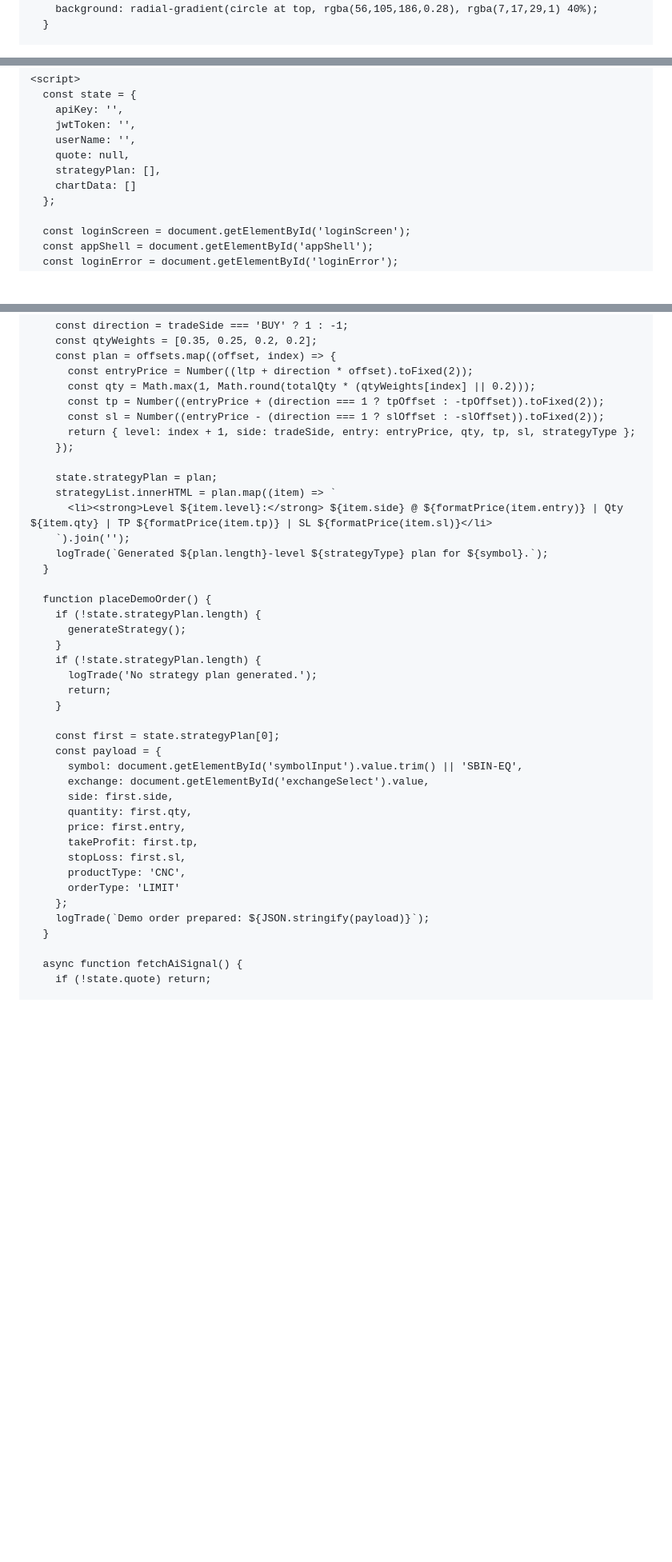
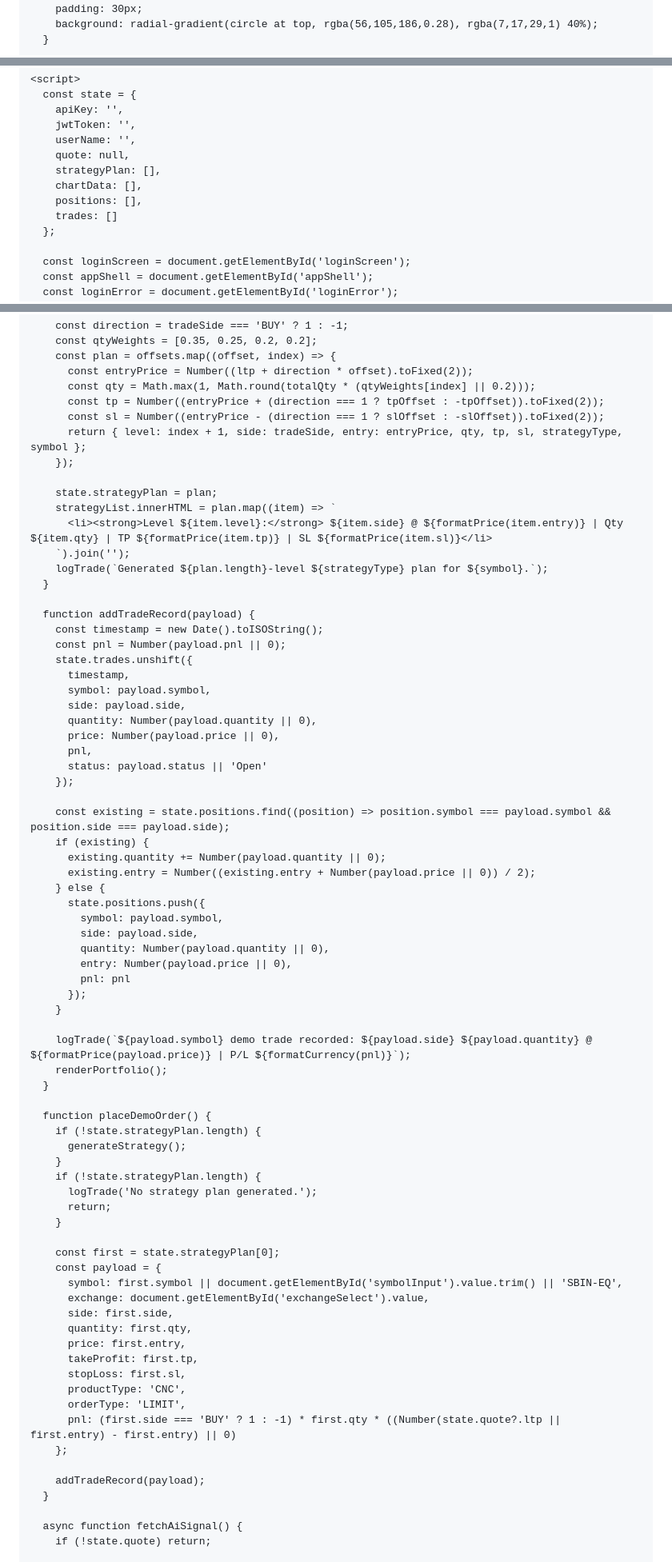
Before and after one commit to vipinssspppvipin-sketch/Ai-Trading, a Markdown page: README.md, 3 parts joined by grey strips. Shown at 80% size. Rendered like a GitHub page; blank space fills up the shorter version.

```diff
--- a/README.md
+++ b/README.md
@@ -18,6 +18,7 @@
         --red: #ff6886;
         --red-soft: rgba(255, 104, 134, 0.12);
         --yellow: #ffd166;
+        --yellow-soft: rgba(255, 209, 102, 0.1);
         --blue: #71b7ff;
       }
 
@@ -328,7 +358,9 @@
         userName: '',
         quote: null,
         strategyPlan: [],
-        chartData: []
+        chartData: [],
+        positions: [],
+        trades: []
       };
 
       const loginScreen = document.getElementById('loginScreen');
@@ -512,7 +611,7 @@
           const qty = Math.max(1, Math.round(totalQty * (qtyWeights[index] || 0.2)));
           const tp = Number((entryPrice + (direction === 1 ? tpOffset : -tpOffset)).toFixed(2));
           const sl = Number((entryPrice - (direction === 1 ? slOffset : -slOffset)).toFixed(2));
-          return { level: index + 1, side: tradeSide, entry: entryPrice, qty, tp, sl, strategyType };
+          return { level: index + 1, side: tradeSide, entry: entryPrice, qty, tp, sl, strategyType, symbol };
         });
 
         state.strategyPlan = plan;
@@ -520,6 +619,37 @@
           <li><strong>Level ${item.level}:</strong> ${item.side} @ ${formatPrice(item.entry)} | Qty ${item.qty} | TP ${formatPrice(item.tp)} | SL ${formatPrice(item.sl)}</li>
         `).join('');
         logTrade(`Generated ${plan.length}-level ${strategyType} plan for ${symbol}.`);
+      }
+
+      function addTradeRecord(payload) {
+        const timestamp = new Date().toISOString();
+        const pnl = Number(payload.pnl || 0);
+        state.trades.unshift({
+          timestamp,
+          symbol: payload.symbol,
+          side: payload.side,
+          quantity: Number(payload.quantity || 0),
+          price: Number(payload.price || 0),
+          pnl,
+          status: payload.status || 'Open'
+        });
+
+        const existing = state.positions.find((position) => position.symbol === payload.symbol && position.side === payload.side);
+        if (existing) {
+          existing.quantity += Number(payload.quantity || 0);
+          existing.entry = Number((existing.entry + Number(payload.price || 0)) / 2);
+        } else {
+          state.positions.push({
+            symbol: payload.symbol,
+            side: payload.side,
+            quantity: Number(payload.quantity || 0),
+            entry: Number(payload.price || 0),
+            pnl: pnl
+          });
+        }
+
+        logTrade(`${payload.symbol} demo trade recorded: ${payload.side} ${payload.quantity} @ ${formatPrice(payload.price)} | P/L ${formatCurrency(pnl)}`);
+        renderPortfolio();
       }
 
       function placeDemoOrder() {
@@ -533,7 +663,7 @@
 
         const first = state.strategyPlan[0];
         const payload = {
-          symbol: document.getElementById('symbolInput').value.trim() || 'SBIN-EQ',
+          symbol: first.symbol || document.getElementById('symbolInput').value.trim() || 'SBIN-EQ',
           exchange: document.getElementById('exchangeSelect').value,
           side: first.side,
           quantity: first.qty,
@@ -541,9 +671,11 @@
           takeProfit: first.tp,
           stopLoss: first.sl,
           productType: 'CNC',
-          orderType: 'LIMIT'
+          orderType: 'LIMIT',
+          pnl: (first.side === 'BUY' ? 1 : -1) * first.qty * ((Number(state.quote?.ltp || first.entry) - first.entry) || 0)
         };
-        logTrade(`Demo order prepared: ${JSON.stringify(payload)}`);
+
+        addTradeRecord(payload);
       }
 
       async function fetchAiSignal() {
```
Also changed, not shown: other parts of README.md (+100 -0 lines).
